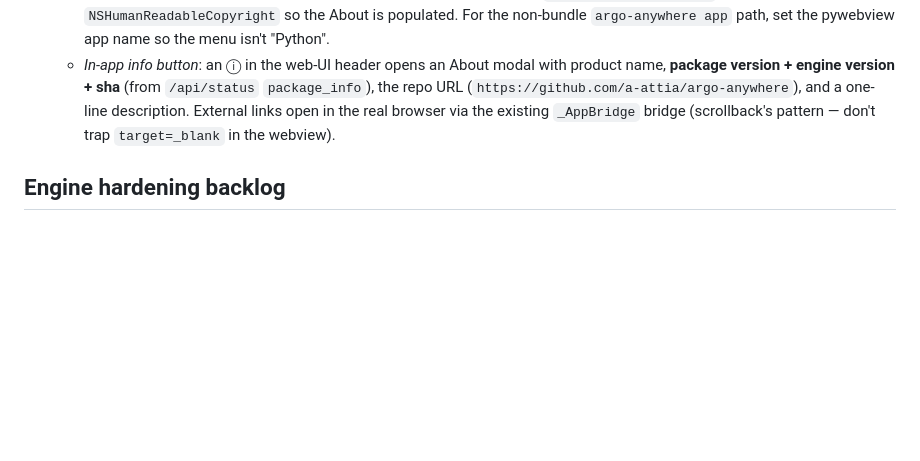
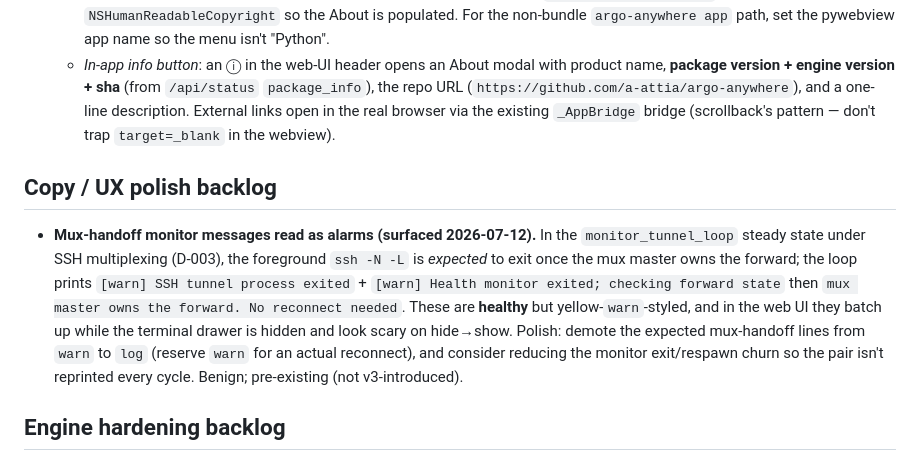
Before and after one commit to a-attia/argo-anywhere, a Markdown page: notes/impl_python_webui.md, the part around the change. Drawn GitHub-style; blank space fills up the shorter version.

Commit message:
docs(notes): backlog softening the (healthy) mux-handoff monitor warnings
Co-Authored-By: Claude Opus 4.8 <noreply@anthropic.com>

```diff
--- a/notes/impl_python_webui.md
+++ b/notes/impl_python_webui.md
@@ -586,6 +586,20 @@ test-first → merge → polish order). None touch the engine/connect path.
      External links open in the real browser via the existing `_AppBridge`
      bridge (scrollback's pattern — don't trap `target=_blank` in the webview).
 
+## Copy / UX polish backlog
+
+- **Mux-handoff monitor messages read as alarms (surfaced 2026-07-12).** In the
+  `monitor_tunnel_loop` steady state under SSH multiplexing (D-003), the
+  foreground `ssh -N -L` is *expected* to exit once the mux master owns the
+  forward; the loop prints `[warn] SSH tunnel process exited` + `[warn] Health
+  monitor exited; checking forward state` then `mux master owns the forward. No
+  reconnect needed`. These are **healthy** but yellow-`warn`-styled, and in the
+  web UI they batch up while the terminal drawer is hidden and look scary on
+  hide→show. Polish: demote the expected mux-handoff lines from `warn` to `log`
+  (reserve `warn` for an actual reconnect), and consider reducing the
+  monitor exit/respawn churn so the pair isn't reprinted every cycle. Benign;
+  pre-existing (not v3-introduced).
+
 ## Engine hardening backlog
 
 - **Port-change-aware config prompt — DONE (2026-07-12).** In the auto-port /
```
